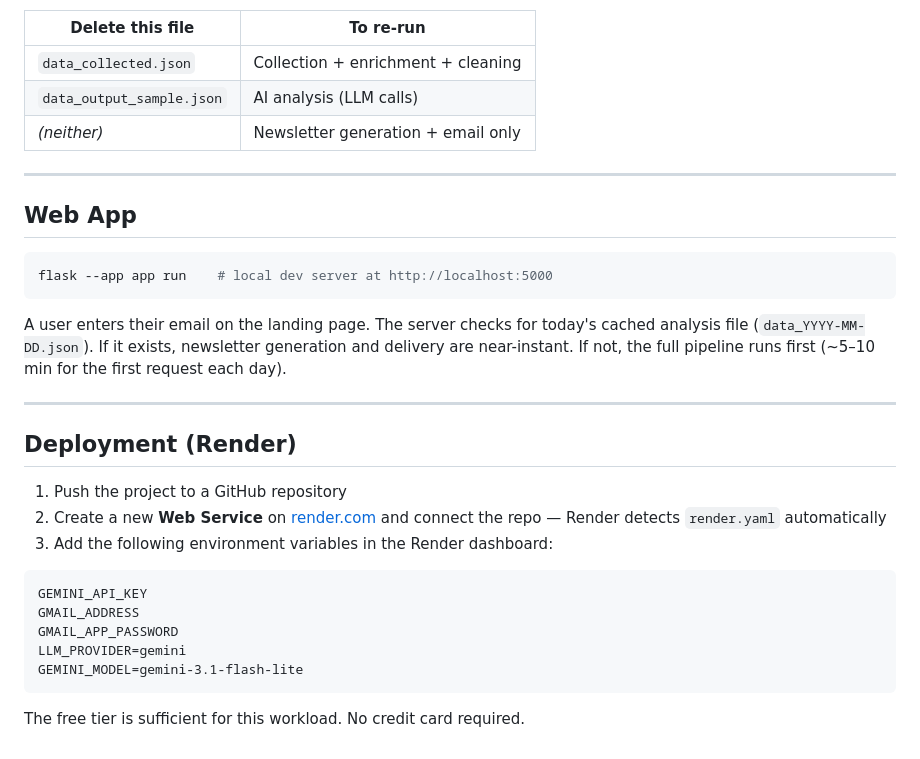
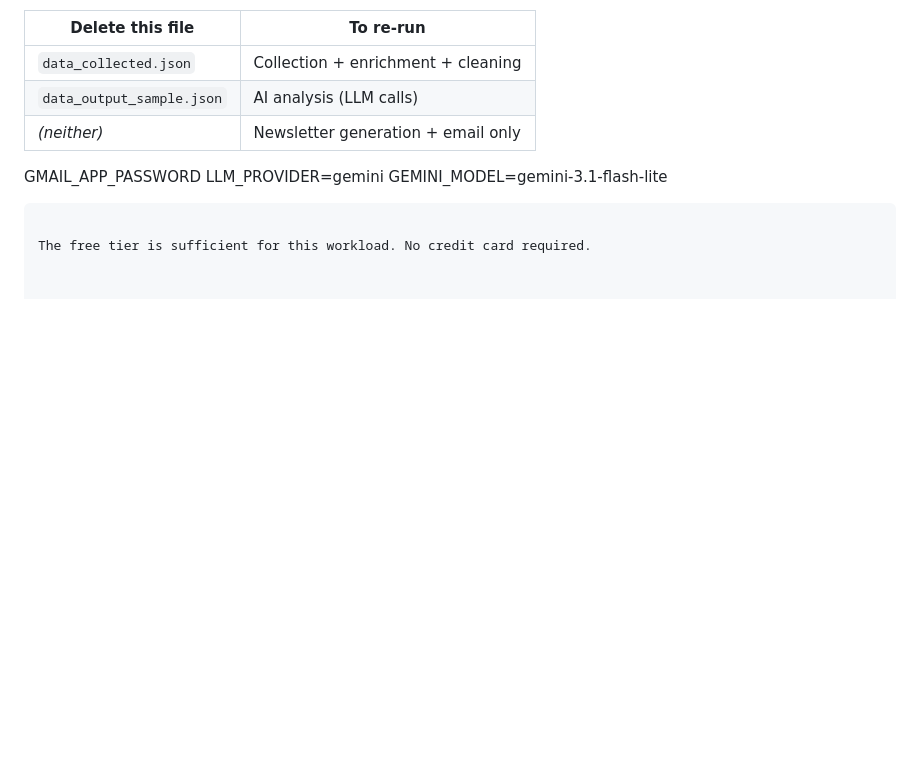
Before and after one commit to AlGAHBOUZ/AI-Newsletter, a Markdown page: README.md, the part around the change. Drawn GitHub-style; blank space fills up the shorter version.

````diff
--- a/README.md
+++ b/README.md
@@ -130,28 +130,6 @@ python main.py         # full run — collect, analyze, filter, generate, send
 | `data_collected.json` | Collection + enrichment + cleaning |
 | `data_output_sample.json` | AI analysis (LLM calls) |
 | *(neither)* | Newsletter generation + email only |
-
----
-
-## Web App
-
-```bash
-flask --app app run    # local dev server at http://localhost:5000
-```
-
-A user enters their email on the landing page. The server checks for today's cached analysis file (`data_YYYY-MM-DD.json`). If it exists, newsletter generation and delivery are near-instant. If not, the full pipeline runs first (~5–10 min for the first request each day).
-
----
-
-## Deployment (Render)
-
-1. Push the project to a GitHub repository
-2. Create a new **Web Service** on [render.com](https://render.com) and connect the repo — Render detects `render.yaml` automatically
-3. Add the following environment variables in the Render dashboard:
-
-```
-GEMINI_API_KEY
-GMAIL_ADDRESS
 GMAIL_APP_PASSWORD
 LLM_PROVIDER=gemini
 GEMINI_MODEL=gemini-3.1-flash-lite
````
